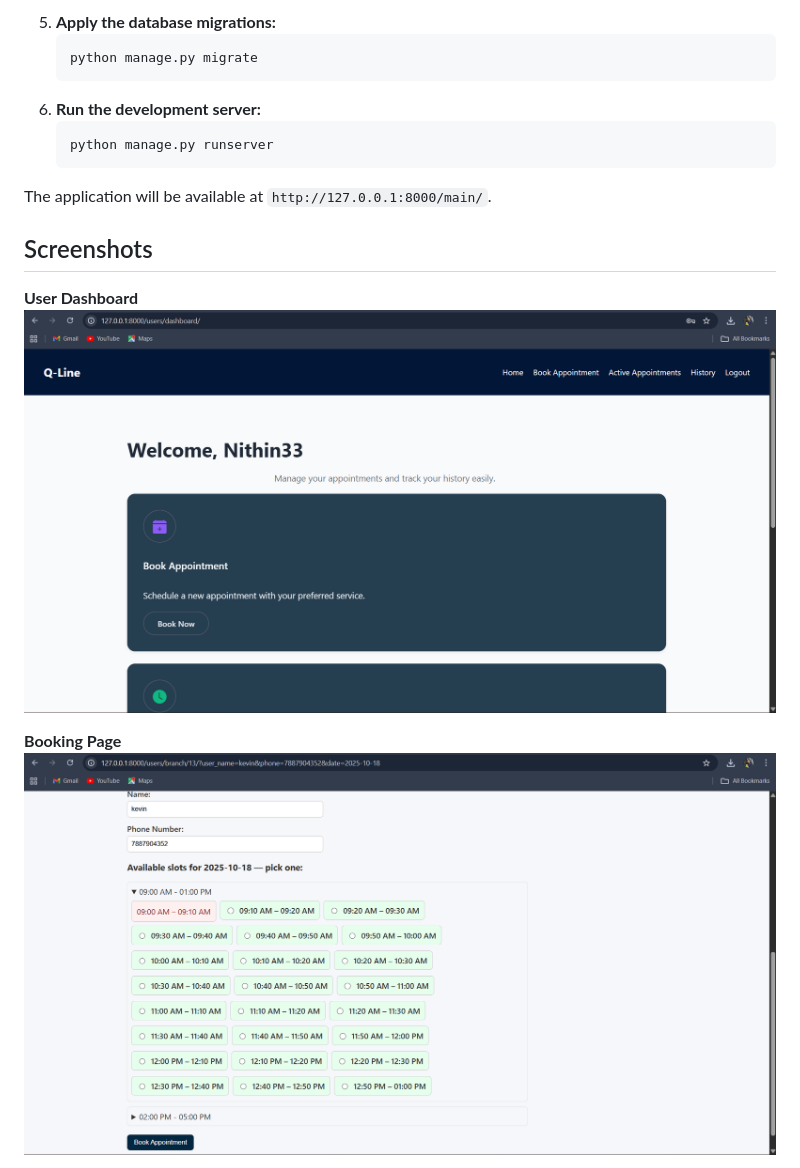
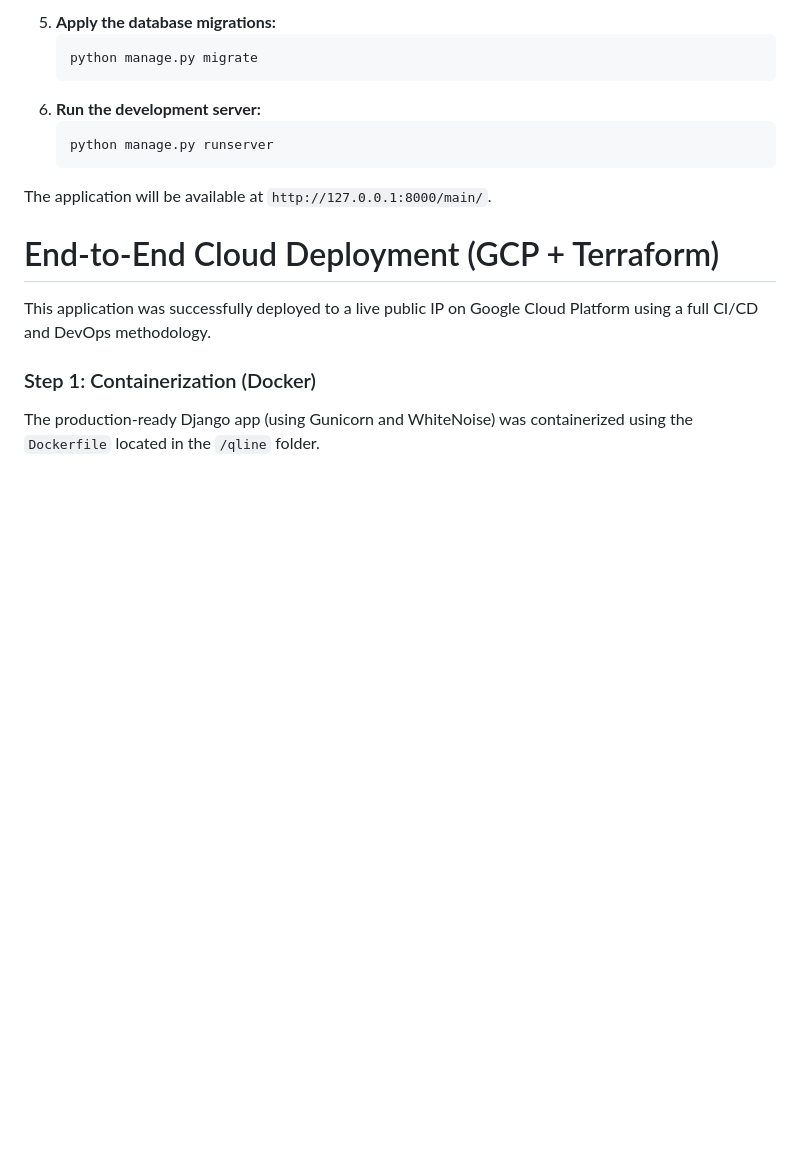
Before and after one commit to Nithin050/Q-Line, a Markdown page: README.md, the part around the change printed below. GitHub-like rendering; blank space fills up the shorter version.

````diff
--- a/README.md
+++ b/README.md
@@ -84,11 +99,10 @@ This method is for running the app without Docker, using a local Python environm
     ```
 The application will be available at `http://127.0.0.1:8000/main/`.
 
-## Screenshots
+# End-to-End Cloud Deployment (GCP + Terraform)
 
-**User Dashboard**
-![User Dashboard](user_dashboard.png)
+This application was successfully deployed to a live public IP on Google Cloud Platform using a full CI/CD and DevOps methodology.
 
-**Booking Page**
-![Booking Page](booking_page.png)
+### Step 1: Containerization (Docker)
+The production-ready Django app (using Gunicorn and WhiteNoise) was containerized using the `Dockerfile` located in the `/qline` folder.
 
````
Also changed, not shown: other parts of README.md (+59 -9 lines).
